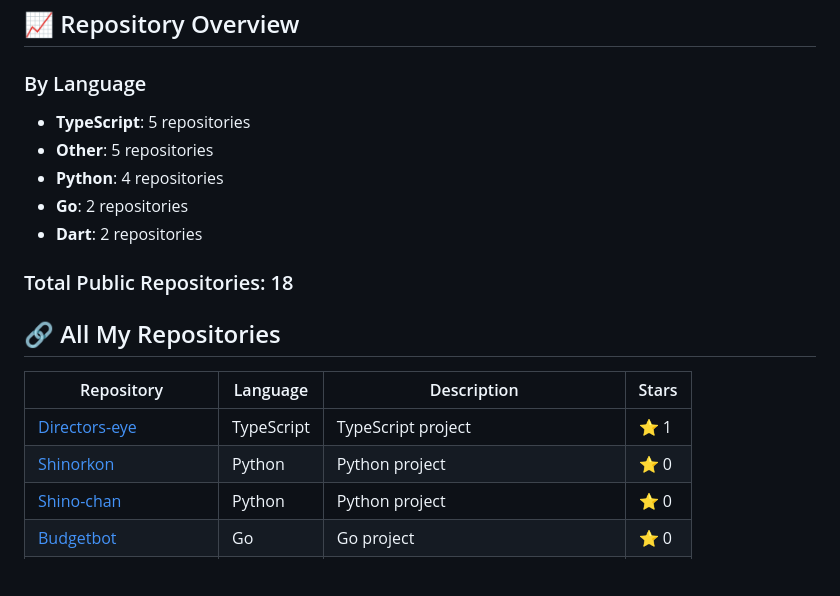
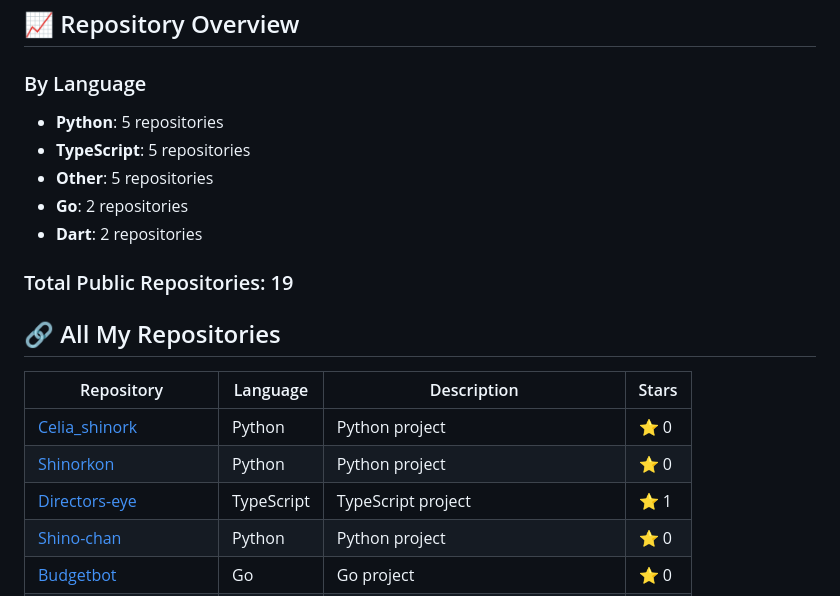
Before and after one commit to Shinorkon/Shinorkon, a Markdown page: README.md, the part around the change. Drawn GitHub-style; blank space fills up the shorter version.

Commit message:
Auto-update README with latest repository information

```diff
--- a/README.md
+++ b/README.md
@@ -68,20 +68,21 @@ Python practical test showcasing problem-solving skills.
 ## 📈 Repository Overview
 
 ### By Language
+- **Python**: 5 repositories
 - **TypeScript**: 5 repositories
 - **Other**: 5 repositories
-- **Python**: 4 repositories
 - **Go**: 2 repositories
 - **Dart**: 2 repositories
 
-### Total Public Repositories: 18
+### Total Public Repositories: 19
 
 ## 🔗 All My Repositories
 
 | Repository | Language | Description | Stars |
 |------------|----------|-------------|-------|
+| [Celia_shinork](https://github.com/Shinorkon/Celia_shinork) | Python | Python project | ⭐ 0 |
+| [Shinorkon](https://github.com/Shinorkon/Shinorkon) | Python | Python project | ⭐ 0 |
 | [Directors-eye](https://github.com/Shinorkon/Directors-eye) | TypeScript | TypeScript project | ⭐ 1 |
-| [Shinorkon](https://github.com/Shinorkon/Shinorkon) | Python | Python project | ⭐ 0 |
 | [Shino-chan](https://github.com/Shinorkon/Shino-chan) | Python | Python project | ⭐ 0 |
 | [Budgetbot](https://github.com/Shinorkon/Budgetbot) | Go | Go project | ⭐ 0 |
 | [oreuda](https://github.com/Shinorkon/oreuda) | Dart | Dart project | ⭐ 0 |
```
